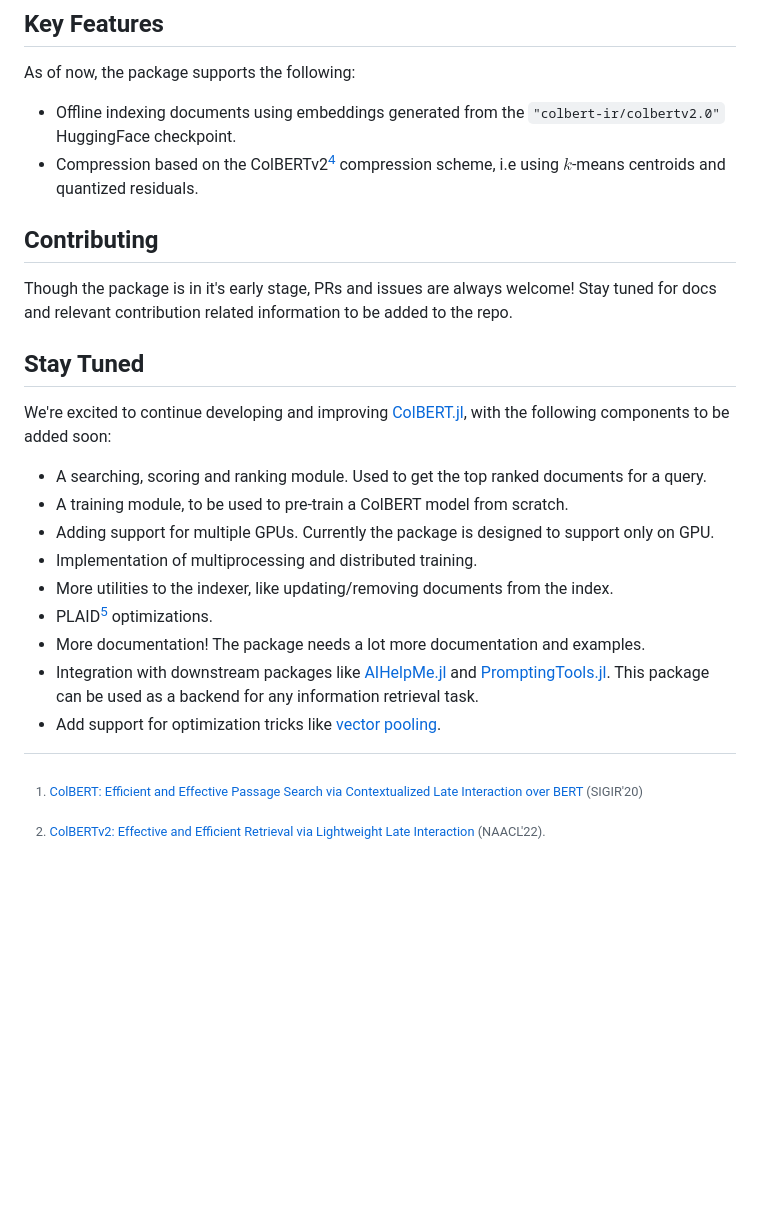
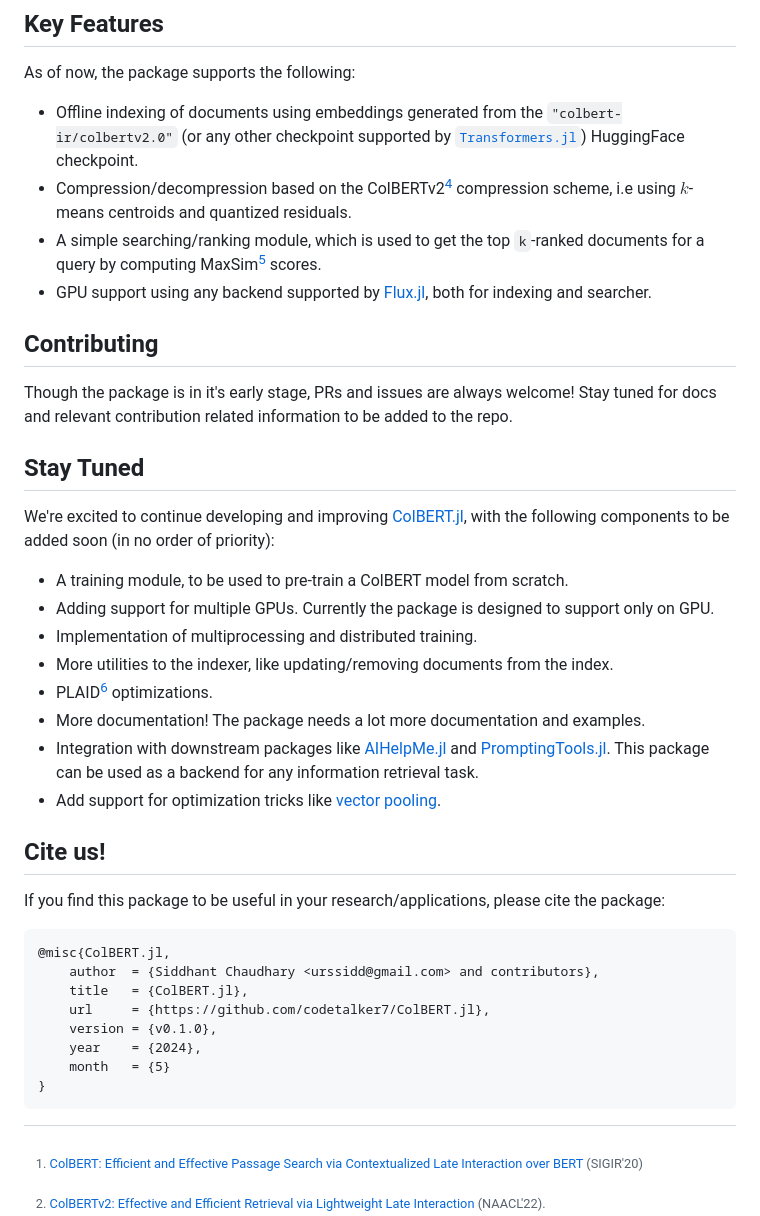
Before and after one commit to JuliaGenAI/ColBERT.jl, a Markdown page: README.md, the part around the change. GitHub-like rendering; blank space fills up the shorter version.

Commit message:
More updates to the README.

```diff
--- a/README.md
+++ b/README.md
@@ -131,8 +131,10 @@ Tl;dr - Yes, it sounds like a possible 1080 fox bait poisoning. Can't be sure th
 
 As of now, the package supports the following:
 
-  - Offline indexing documents using embeddings generated from the `"colbert-ir/colbertv2.0"` HuggingFace checkpoint.
-  - Compression based on the ColBERTv2[^2] compression scheme, i.e using $k$-means centroids and quantized residuals.
+  - Offline indexing of documents using embeddings generated from the `"colbert-ir/colbertv2.0"` (or any other checkpoint supported by [`Transformers.jl`](https://github.com/chengchingwen/Transformers.jl)) HuggingFace checkpoint.
+  - Compression/decompression based on the ColBERTv2[^2] compression scheme, i.e using $k$-means centroids and quantized residuals.
+  - A simple searching/ranking module, which is used to get the top `k`-ranked documents for a query by computing MaxSim[^1] scores.
+  - GPU support using any backend supported by [Flux.jl](https://github.com/FluxML/Flux.jl), both for indexing and searcher.
 
 ## Contributing
 
@@ -140,9 +142,8 @@ Though the package is in it's early stage, PRs and issues are always welcome! St
 
 ## Stay Tuned
 
-We're excited to continue developing and improving [ColBERT.jl](https://github.com/codetalker7/ColBERT.jl), with the following components to be added soon:
+We're excited to continue developing and improving [ColBERT.jl](https://github.com/codetalker7/ColBERT.jl), with the following components to be added soon (in no order of priority):
 
-  - A searching, scoring and ranking module. Used to get the top ranked documents for a query.
   - A training module, to be used to pre-train a ColBERT model from scratch.
   - Adding support for multiple GPUs. Currently the package is designed to support only on GPU.
   - Implementation of multiprocessing and distributed training.
@@ -152,6 +153,19 @@ We're excited to continue developing and improving [ColBERT.jl](https://github.c
   - Integration with downstream packages like [AIHelpMe.jl](https://github.com/svilupp/AIHelpMe.jl) and [PromptingTools.jl](https://github.com/svilupp/PromptingTools.jl). This package can be used as a backend for any information retrieval task.
   - Add support for optimization tricks like [vector pooling](https://www.answer.ai/posts/colbert-pooling.html).
 
+## Cite us!
+
+If you find this package to be useful in your research/applications, please cite the package:
+
+    @misc{ColBERT.jl,
+        author  = {Siddhant Chaudhary <urssidd@gmail.com> and contributors},
+        title   = {ColBERT.jl},
+        url     = {https://github.com/codetalker7/ColBERT.jl},
+        version = {v0.1.0},
+        year    = {2024},
+        month   = {5}
+    }
+
 [^1]: [ColBERT: Efficient and Effective Passage Search via Contextualized Late Interaction over BERT](https://arxiv.org/abs/2004.12832) (SIGIR'20)
 [^2]: [ColBERTv2: Effective and Efficient Retrieval via Lightweight Late Interaction](https://arxiv.org/abs/2112.01488) (NAACL'22).
 [^3]: [PLAID: An Efficient Engine for Late Interaction Retrieval](https://arxiv.org/abs/2205.09707) (CIKM'22).
```
